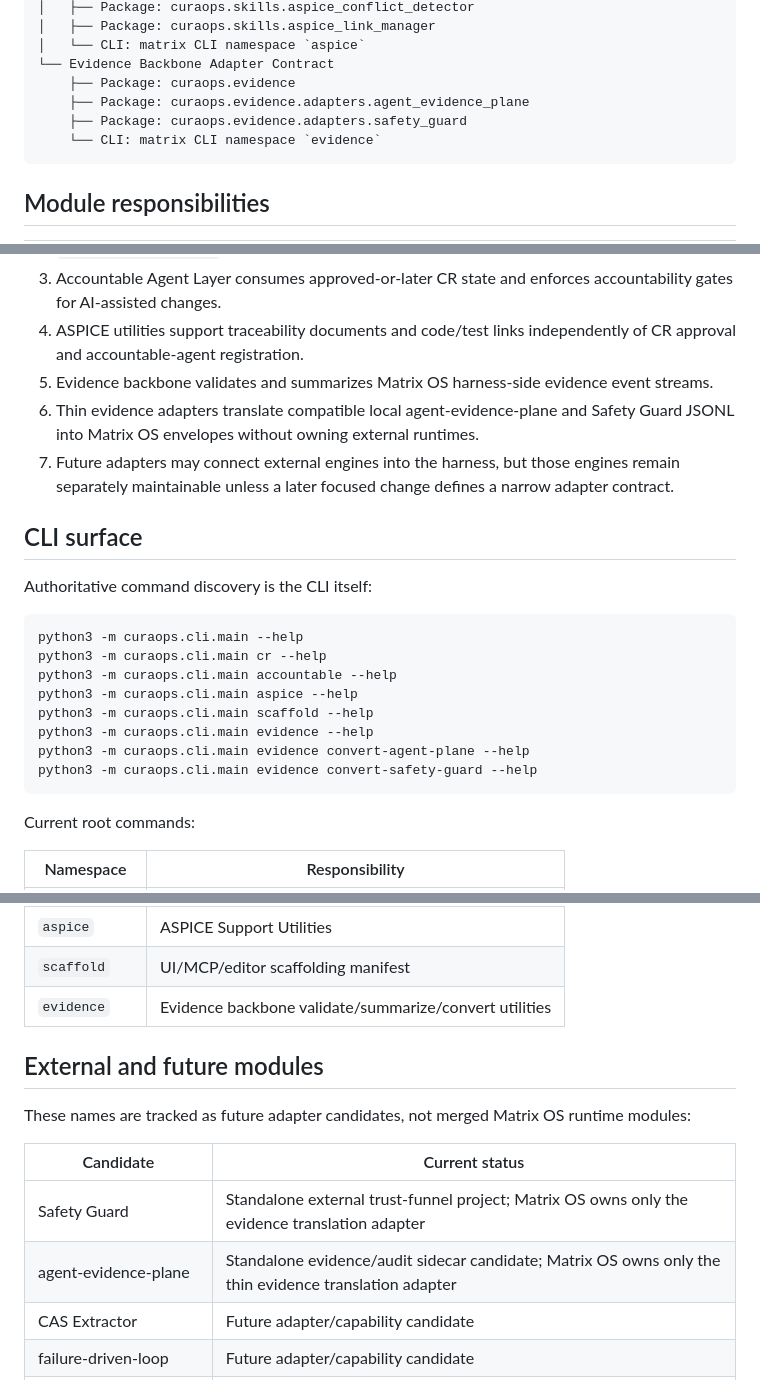
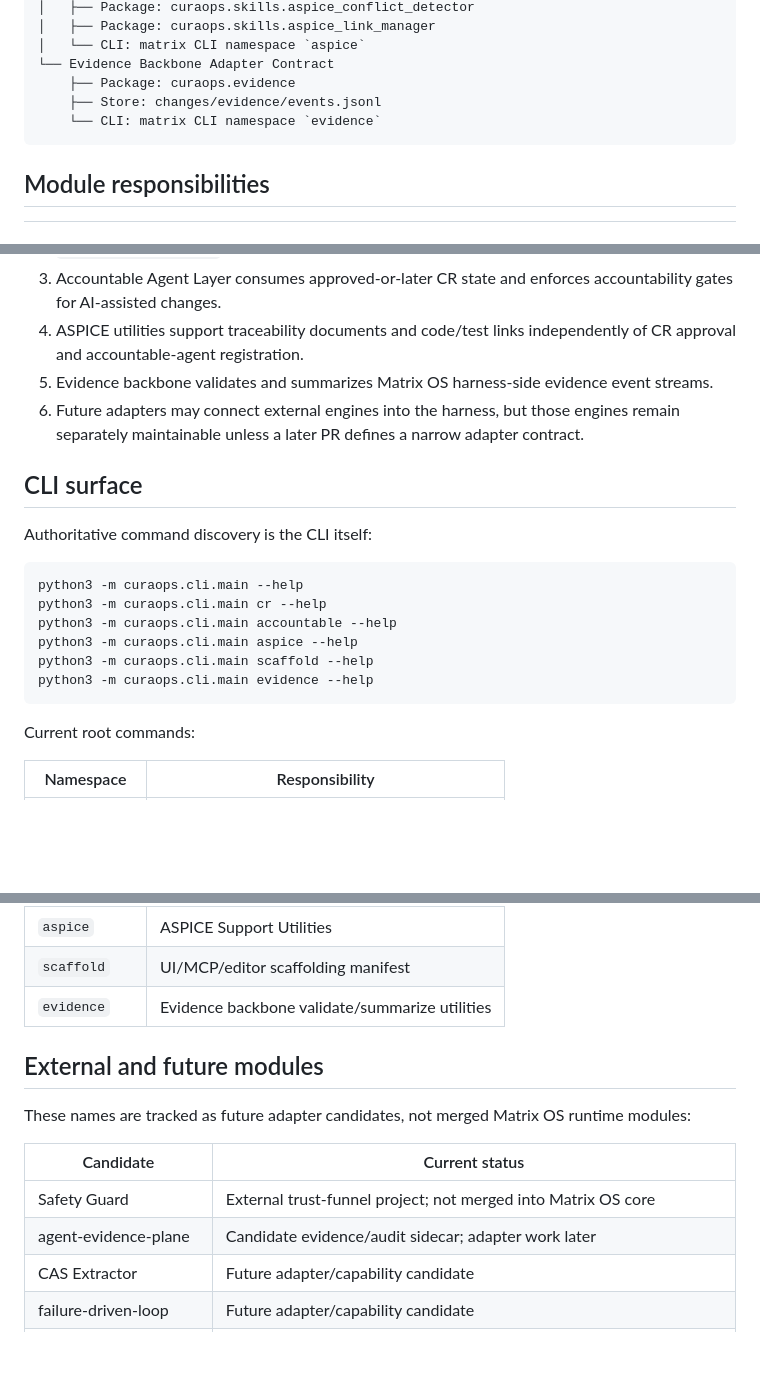
Before and after one commit to WietRob/conduvera-core, a Markdown page: docs/MATRIX_OS_ARCHITECTURE.md, 3 parts joined by grey strips. GitHub-like rendering; blank space fills up the shorter version.

````diff
--- a/docs/MATRIX_OS_ARCHITECTURE.md
+++ b/docs/MATRIX_OS_ARCHITECTURE.md
@@ -25,8 +25,7 @@ Matrix OS Harness
 │   └── CLI: matrix CLI namespace `aspice`
 └── Evidence Backbone Adapter Contract
     ├── Package: curaops.evidence
-    ├── Package: curaops.evidence.adapters.agent_evidence_plane
-    ├── Package: curaops.evidence.adapters.safety_guard
+    ├── Store: changes/evidence/events.jsonl
     └── CLI: matrix CLI namespace `evidence`
 ```
 
@@ -48,8 +47,7 @@ Matrix OS Harness
 3. Accountable Agent Layer consumes approved-or-later CR state and enforces accountability gates for AI-assisted changes.
 4. ASPICE utilities support traceability documents and code/test links independently of CR approval and accountable-agent registration.
 5. Evidence backbone validates and summarizes Matrix OS harness-side evidence event streams.
-6. Thin evidence adapters translate compatible local agent-evidence-plane and Safety Guard JSONL into Matrix OS envelopes without owning external runtimes.
-7. Future adapters may connect external engines into the harness, but those engines remain separately maintainable unless a later focused change defines a narrow adapter contract.
+6. Future adapters may connect external engines into the harness, but those engines remain separately maintainable unless a later PR defines a narrow adapter contract.
 
 ## CLI surface
 
@@ -62,8 +60,6 @@ python3 -m curaops.cli.main accountable --help
 python3 -m curaops.cli.main aspice --help
 python3 -m curaops.cli.main scaffold --help
 python3 -m curaops.cli.main evidence --help
-python3 -m curaops.cli.main evidence convert-agent-plane --help
-python3 -m curaops.cli.main evidence convert-safety-guard --help
 ```
 
 Current root commands:
@@ -76,7 +72,7 @@ Current root commands:
 | `accountable` | Accountable Agent Layer |
 | `aspice` | ASPICE Support Utilities |
 | `scaffold` | UI/MCP/editor scaffolding manifest |
-| `evidence` | Evidence backbone validate/summarize/convert utilities |
+| `evidence` | Evidence backbone validate/summarize utilities |
 
 ## External and future modules
 
@@ -84,8 +80,8 @@ These names are tracked as future adapter candidates, not merged Matrix OS runti
 
 | Candidate | Current status |
 |---|---|
-| Safety Guard | Standalone external trust-funnel project; Matrix OS owns only the evidence translation adapter |
-| agent-evidence-plane | Standalone evidence/audit sidecar candidate; Matrix OS owns only the thin evidence translation adapter |
+| Safety Guard | External trust-funnel project; not merged into Matrix OS core |
+| agent-evidence-plane | Candidate evidence/audit sidecar; adapter work later |
 | CAS Extractor | Future adapter/capability candidate |
 | failure-driven-loop | Future adapter/capability candidate |
 | peekxd | Future adapter/capability candidate |
````
Also changed, not shown: other parts of docs/MATRIX_OS_ARCHITECTURE.md (+2 -2 lines), docs/MATRIX_OS_SAFETY_GUARD_ADAPTER.md (+1 -1 lines).
